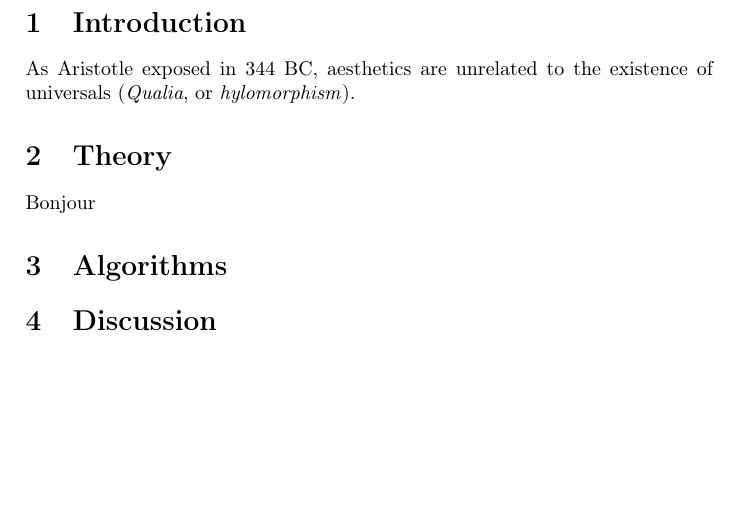
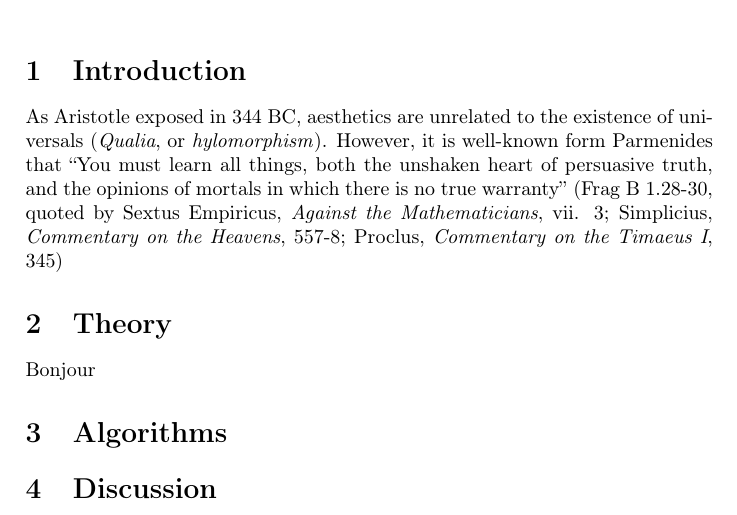
Before and after one commit to TheoVerhelst/Scientific-Mumble-Rap, a LaTeX document (paper.tex): part of page 1 of 2, cut so that both start at the same text, the shorter picture padded with empty space. Compiled offline with pdfLaTeX.

Commit message:
non-relevant quote

```diff
--- a/paper.tex
+++ b/paper.tex
@@ -12,6 +12,7 @@ using an approximate pendulum-based Kolmogorov-Smirnoff test}
 \section{Introduction}
 As Aristotle exposed in 344 BC, aesthetics are unrelated to the existence of
 universals (\emph{Qualia}, or \emph{hylomorphism}).
+However, it is well-known form Parmenides that “You must learn all things, both the unshaken heart of persuasive truth, and the opinions of mortals in which there is no true warranty” (Frag B 1.28-30, quoted by Sextus Empiricus, \emph{Against the Mathematicians}, vii. 3; Simplicius, \emph{Commentary on the Heavens}, 557-8; Proclus, \emph{Commentary on the Timaeus I}, 345)
 
 \section{Theory}
 Bonjour
```
